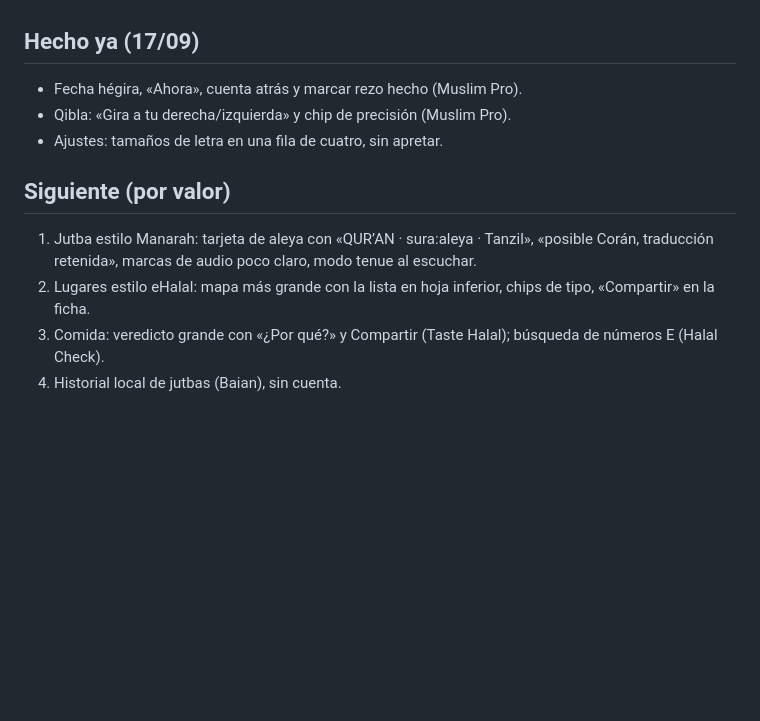
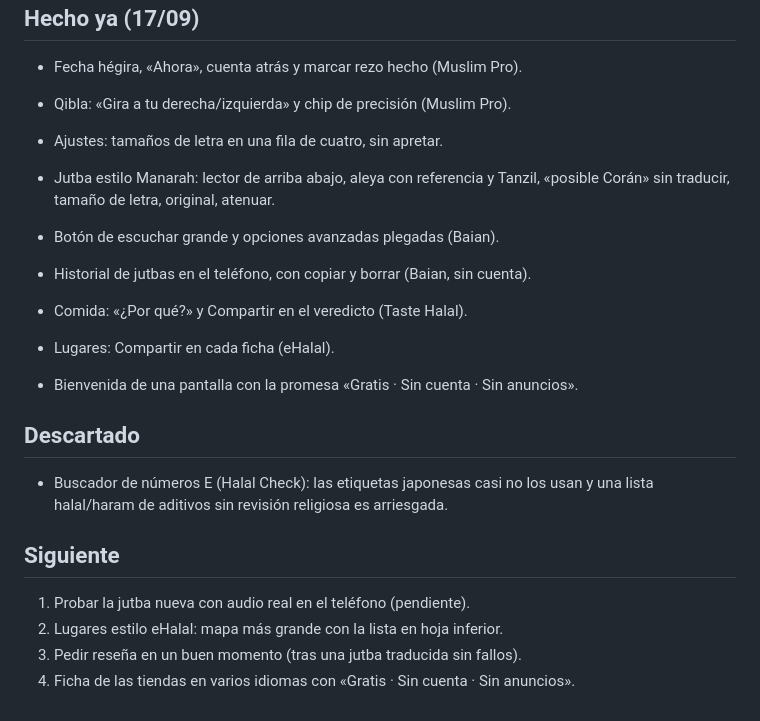
Before and after one commit to 2troll/Halal-Kansai, a Markdown page: docs/COMPETENCIA.md, the part around the change. GitHub-like rendering; blank space fills up the shorter version.

Commit message:
docs: estado de las ideas de la competencia
Co-Authored-By: Claude Opus 5 (1M context) <noreply@anthropic.com>

```diff
--- a/docs/COMPETENCIA.md
+++ b/docs/COMPETENCIA.md
@@ -26,9 +26,21 @@ junta rezo + qibla + comida + jutba sin pedir registro o pago.
 - Qibla: «Gira a tu derecha/izquierda» y chip de precisión (Muslim Pro).
 - Ajustes: tamaños de letra en una fila de cuatro, sin apretar.
 
-## Siguiente (por valor)
+- Jutba estilo Manarah: lector de arriba abajo, aleya con referencia y Tanzil, «posible Corán» sin traducir, tamaño de letra, original, atenuar.
+- Botón de escuchar grande y opciones avanzadas plegadas (Baian).
+- Historial de jutbas en el teléfono, con copiar y borrar (Baian, sin cuenta).
+- Comida: «¿Por qué?» y Compartir en el veredicto (Taste Halal).
+- Lugares: Compartir en cada ficha (eHalal).
+- Bienvenida de una pantalla con la promesa «Gratis · Sin cuenta · Sin anuncios».
 
-1. Jutba estilo Manarah: tarjeta de aleya con «QUR’AN · sura:aleya · Tanzil», «posible Corán, traducción retenida», marcas de audio poco claro, modo tenue al escuchar.
-2. Lugares estilo eHalal: mapa más grande con la lista en hoja inferior, chips de tipo, «Compartir» en la ficha.
-3. Comida: veredicto grande con «¿Por qué?» y Compartir (Taste Halal); búsqueda de números E (Halal Check).
-4. Historial local de jutbas (Baian), sin cuenta.
+## Descartado
+
+- Buscador de números E (Halal Check): las etiquetas japonesas casi no los usan y
+  una lista halal/haram de aditivos sin revisión religiosa es arriesgada.
+
+## Siguiente
+
+1. Probar la jutba nueva con audio real en el teléfono (pendiente).
+2. Lugares estilo eHalal: mapa más grande con la lista en hoja inferior.
+3. Pedir reseña en un buen momento (tras una jutba traducida sin fallos).
+4. Ficha de las tiendas en varios idiomas con «Gratis · Sin cuenta · Sin anuncios».
```
